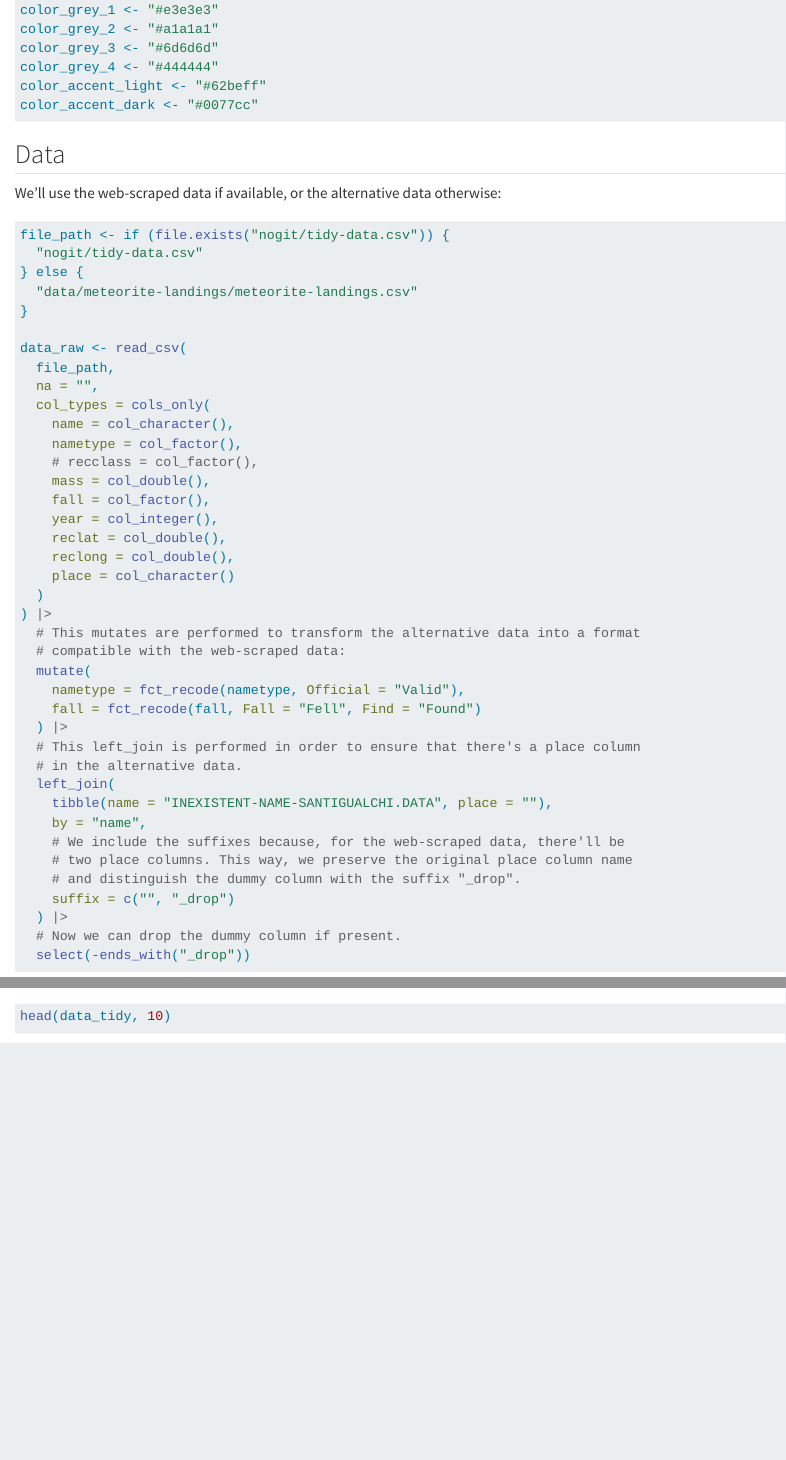
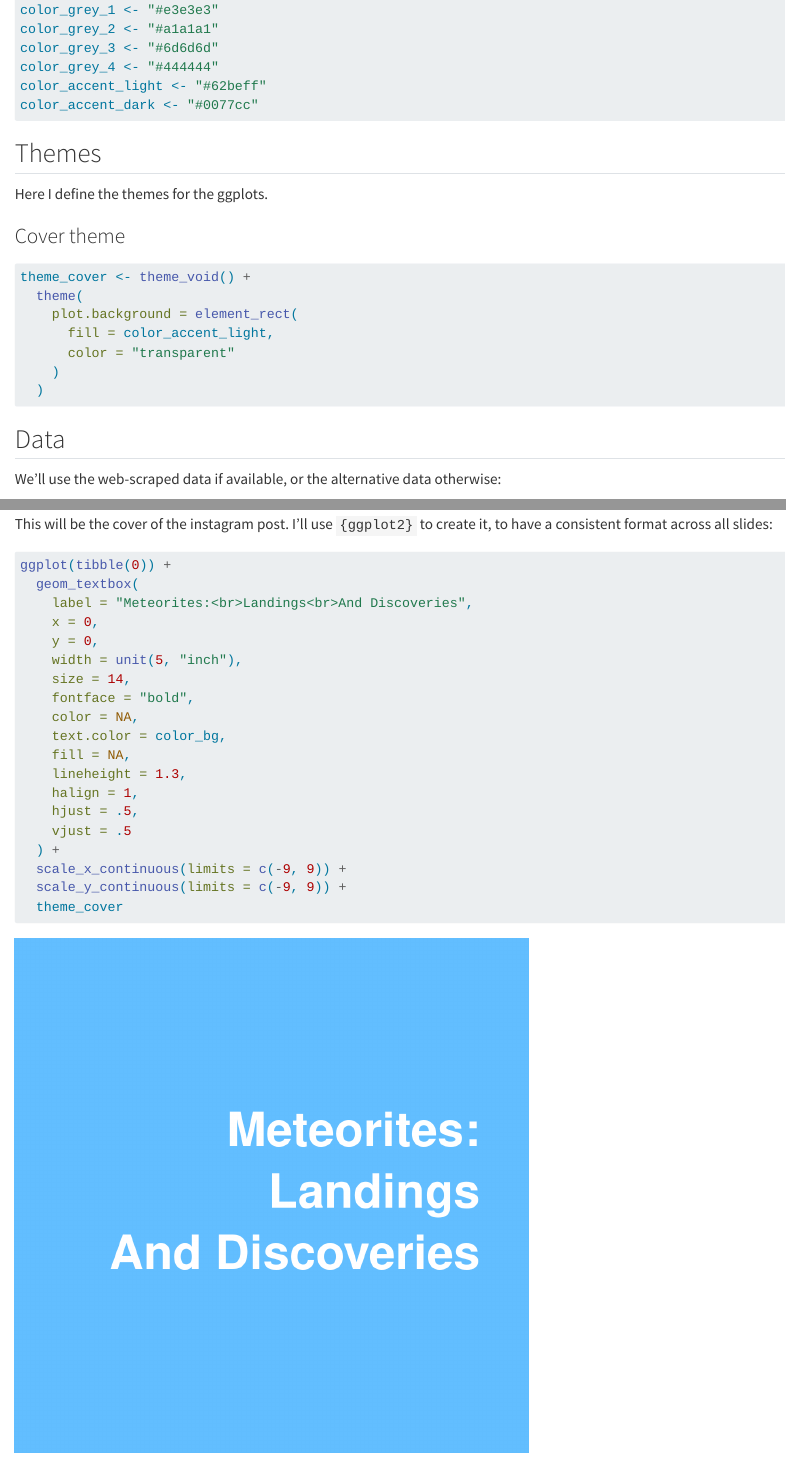
Before and after one commit to santiagogualchi/sgd-002-meteorites, a Quarto document (index.qmd): the page in a window 1100 px wide, from 480 px down before the commit and from 530 px down after it, so that both start at the same text, and a second part further down, joined at a grey line. Rendered offline with R 4.5, knitr and Pandoc in place of Quarto, with nearby package versions; code that draws random numbers runs with fixed seeds of ours; some code elsewhere in the file could not run offline.

Commit message:
Add cover theme and plot.

````diff
--- a/index.qmd
+++ b/index.qmd
@@ -34,6 +36,22 @@ color_grey_3 <- "#6d6d6d"
 color_grey_4 <- "#444444"
 color_accent_light <- "#62beff"
 color_accent_dark <- "#0077cc"
+```
+
+## Themes
+
+Here I define the themes for the ggplots.
+
+### Cover theme
+
+```{r}
+theme_cover <- theme_void() +
+  theme(
+    plot.background = element_rect(
+      fill = color_accent_light,
+      color = "transparent"
+    )
+  )
 ```
 
 ## Data
@@ -110,3 +128,6 @@ head(data_tidy, 10)
 ```
 
 ## Cover
+
+This will be the cover of the instagram post. I'll use `{ggplot2}` to create it,
+to have a consistent format across all slides:
@@ -112,0 +136,20 @@ head(data_tidy, 10)
+ggplot(tibble(0)) +
+  geom_textbox(
+    label = "Meteorites:<br>Landings<br>And Discoveries",
+    x = 0,
+    y = 0,
+    width = unit(5, "inch"),
+    size = 14,
+    fontface = "bold",
+    color = NA,
+    text.color = color_bg,
+    fill = NA,
+    lineheight = 1.3,
+    halign = 1,
+    hjust = .5,
+    vjust = .5
+  ) +
+  scale_x_continuous(limits = c(-9, 9)) +
+  scale_y_continuous(limits = c(-9, 9)) +
+  theme_cover
+```
````
Also changed, not shown: index.qmd (4 more changed lines).
